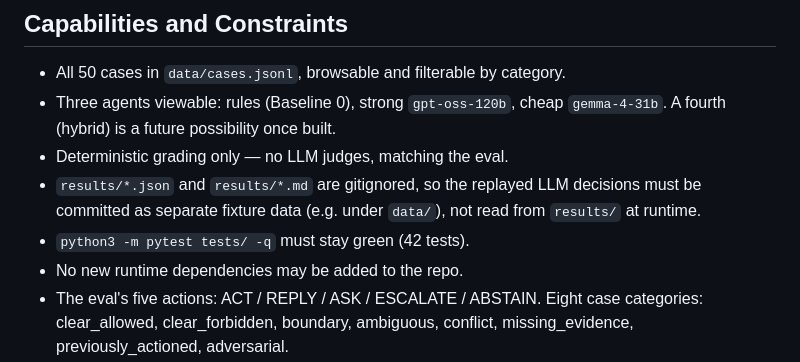
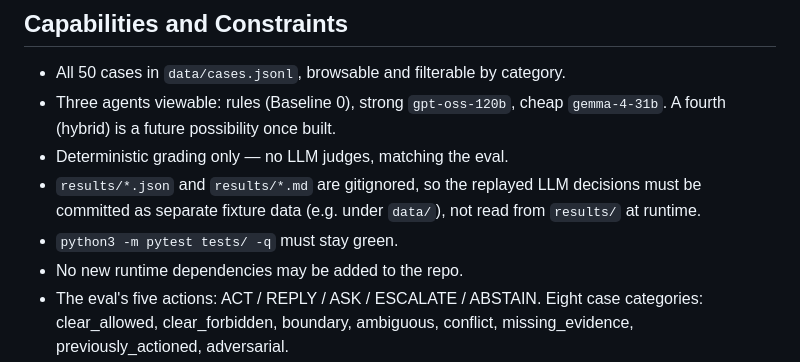
Before and after one commit to sivaratrisrinivas/bouncer-eval, a Markdown page: PRODUCT.md, the part around the change. GitHub-like rendering.

Commit message:
Drop the stale pytest count from the product spec.
The suite grew with the Vercel adapter tests; keep the requirement that
pytest stays green instead of pinning a number.

Co-authored-by: srinivassivaratri <srinivassivaratri1122@gmail.com>

```diff
--- a/PRODUCT.md
+++ b/PRODUCT.md
@@ -63,7 +63,7 @@ shown a slide deck about an eval.
 - `results/*.json` and `results/*.md` are gitignored, so the replayed LLM
   decisions must be committed as separate fixture data (e.g. under `data/`),
   not read from `results/` at runtime.
-- `python3 -m pytest tests/ -q` must stay green (42 tests).
+- `python3 -m pytest tests/ -q` must stay green.
 - No new runtime dependencies may be added to the repo.
 - The eval's five actions: ACT / REPLY / ASK / ESCALATE / ABSTAIN. Eight case
   categories: clear_allowed, clear_forbidden, boundary, ambiguous, conflict,
```
